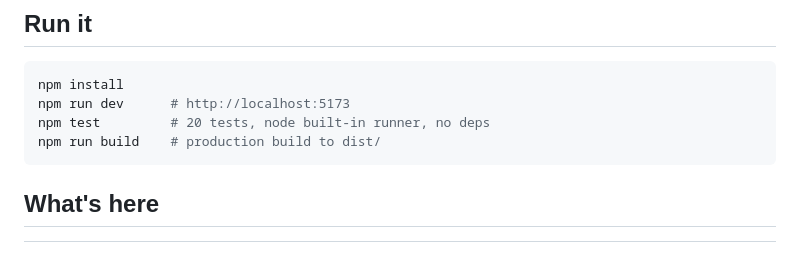
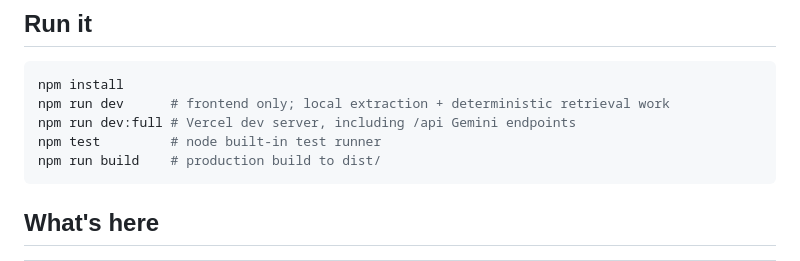
Before and after one commit to adamchristley/SaseHack, a Markdown page: README.md, the part around one of its changes. GitHub-like rendering.

````diff
--- a/README.md
+++ b/README.md
@@ -17,8 +17,9 @@ logic map 1:1.)
 
 ```bash
 npm install
-npm run dev      # http://localhost:5173
-npm test         # 20 tests, node built-in runner, no deps
+npm run dev      # frontend only; local extraction + deterministic retrieval work
+npm run dev:full # Vercel dev server, including /api Gemini endpoints
+npm test         # node built-in test runner
 npm run build    # production build to dist/
 ```
 
````
Also changed, not shown: other parts of README.md (+61 -0 lines).
